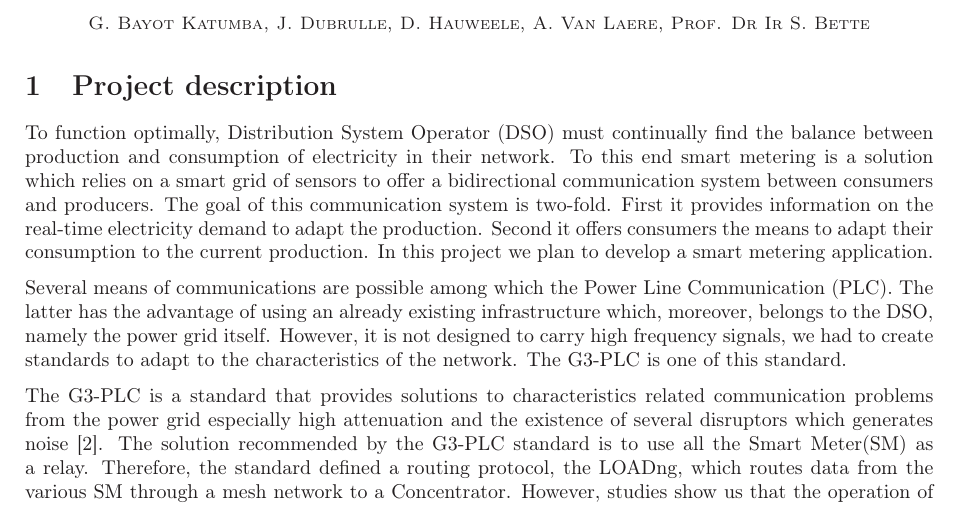
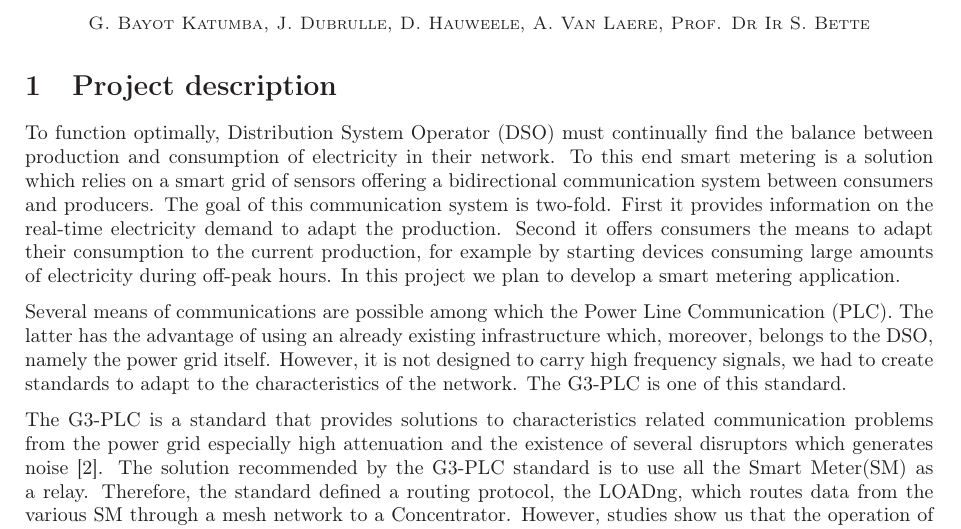
Before and after one commit to gawen947/wsplc-appl-letter, a LaTeX document (wsplc.tex): part of page 1 of 2, cut so that both start at the same text. Compiled offline with LaTeX, dvips and Ghostscript.

Commit message:
Add example and small fixes.

```diff
--- a/wsplc.tex
+++ b/wsplc.tex
@@ -37,13 +37,15 @@ To function optimally, Distribution System Operator~(DSO)
 must continually find the balance between production and
 consumption of electricity in their network. To this end
 smart metering is a solution which relies on a smart grid of
-sensors to offer a bidirectional communication system
+sensors offering a bidirectional communication system
 between consumers and producers. The goal of this
 communication system is two-fold. First it provides
 information on the real-time electricity demand to adapt the
 production. Second it offers consumers the means to adapt
-their consumption to the current production. In this project
-we plan to develop a smart metering application.
+their consumption to the current production, for example by
+starting devices consuming large amounts of electricity
+during off-peak hours. In this project we plan to develop a
+smart metering application.
 
 Several means of communications are possible among which the
 Power Line Communication (PLC). The latter has the advantage
```
